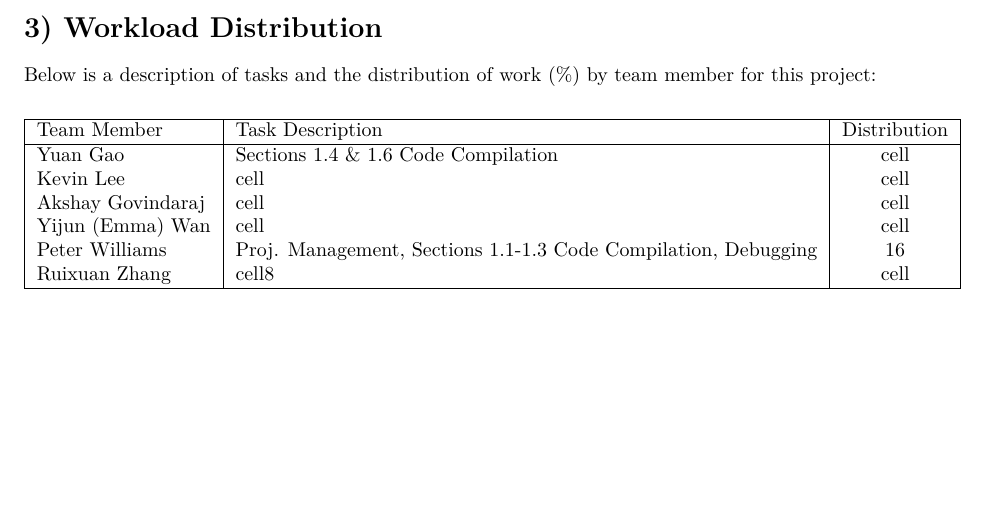
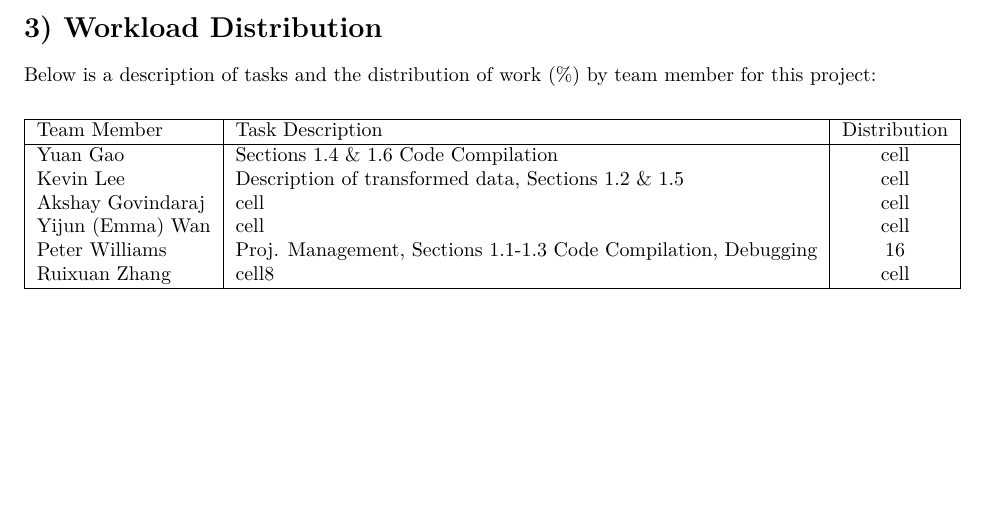
Before and after one commit to pewilliams/isye-6404-fall18-proj, an R Markdown document (enrichment_projects/ep1/enrichment_project1_fall18.Rmd): part of page 15 of 15, cut so that both start at the same text. Rendered offline with R 4.5, knitr and Pandoc, then LaTeX, with nearby package versions; code that draws random numbers runs with fixed seeds of ours; some code elsewhere in the file could not run offline.

Commit message:
Update enrichment_project1_fall18.Rmd

```diff
--- a/enrichment_projects/ep1/enrichment_project1_fall18.Rmd
+++ b/enrichment_projects/ep1/enrichment_project1_fall18.Rmd
@@ -432,7 +432,7 @@ Below is a description of tasks and the distribution of work (%) by team member
 Team Member & Task Description & Distribution \\
 \hline
 Yuan Gao & Sections 1.4 \& 1.6 Code Compilation & cell \\
-Kevin Lee & cell & cell \\
+Kevin Lee & Description of transformed data, Sections 1.2 \& 1.5 & cell \\
 Akshay Govindaraj & cell & cell \\
 Yijun (Emma) Wan & cell & cell \\
 Peter Williams & Proj. Management, Sections 1.1-1.3 Code Compilation, Debugging & 16 \\
```
